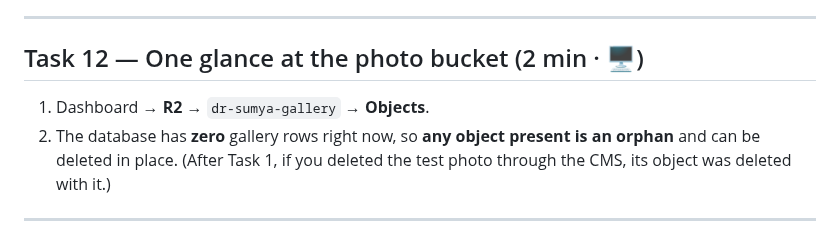
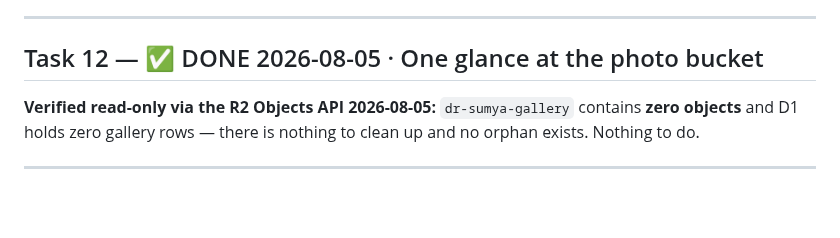
Before and after one commit to sakib8275/dr-sumya-pervin-portfolio, a Markdown page: HUMAN-TASKS.md, the part around the change. Rendered like a GitHub page; blank space fills up the shorter version.

```diff
--- a/HUMAN-TASKS.md
+++ b/HUMAN-TASKS.md
@@ -278,12 +278,11 @@ agent work, is not yet in the FIXPLAN, and should be proposed before it is built
 
 ---
 
-## Task 12 — One glance at the photo bucket (2 min · 🖥️)
+## Task 12 — ✅ DONE 2026-08-05 · One glance at the photo bucket
 
-1. Dashboard → **R2** → `dr-sumya-gallery` → **Objects**.
-2. The database has **zero** gallery rows right now, so **any object present is an
-   orphan** and can be deleted in place. (After Task 1, if you deleted the test
-   photo through the CMS, its object was deleted with it.)
+**Verified read-only via the R2 Objects API 2026-08-05:** `dr-sumya-gallery`
+contains **zero objects** and D1 holds zero gallery rows — there is nothing to
+clean up and no orphan exists. Nothing to do.
 
 ---
 
```
Also changed, not shown: STATUS.md (+8 -2 lines).
